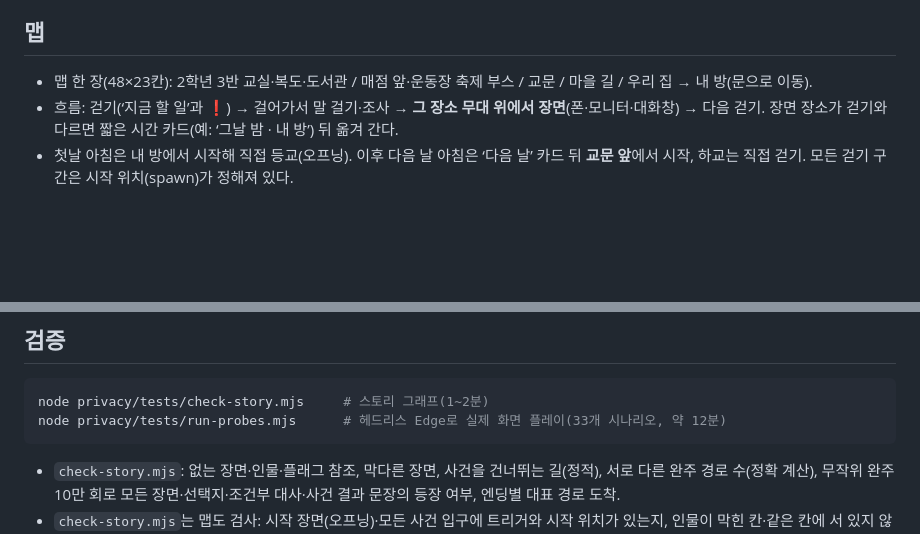
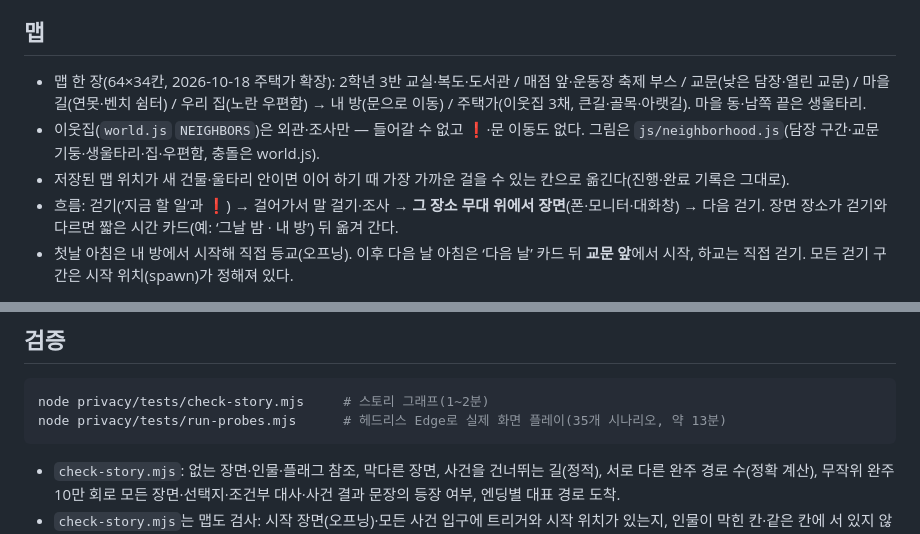
Before and after one commit to earth516/ethicity-games-mid, a Markdown page: privacy/README.md, 2 parts joined by grey strips. GitHub-like rendering; blank space fills up the shorter version.

Commit message:
docs(privacy): 주택가 확장 반영
Co-Authored-By: Claude Opus 5.5 <noreply@anthropic.com>

````diff
--- a/privacy/README.md
+++ b/privacy/README.md
@@ -97,7 +97,9 @@ node privacy/tests/serve.mjs 8080      # → http://127.0.0.1:8080/privacy/
 
 ## 맵
 
-- 맵 한 장(48×23칸): 2학년 3반 교실·복도·도서관 / 매점 앞·운동장 축제 부스 / 교문 / 마을 길 / 우리 집 → 내 방(문으로 이동).
+- 맵 한 장(64×34칸, 2026-10-18 주택가 확장): 2학년 3반 교실·복도·도서관 / 매점 앞·운동장 축제 부스 / 교문(낮은 담장·열린 교문) / 마을 길(연못·벤치 쉼터) / 우리 집(노란 우편함) → 내 방(문으로 이동) / 주택가(이웃집 3채, 큰길·골목·아랫길). 마을 동·남쪽 끝은 생울타리.
+- 이웃집(`world.js` `NEIGHBORS`)은 외관·조사만 — 들어갈 수 없고 ❗·문 이동도 없다. 그림은 `js/neighborhood.js`(담장 구간·교문 기둥·생울타리·집·우편함, 충돌은 world.js).
+- 저장된 맵 위치가 새 건물·울타리 안이면 이어 하기 때 가장 가까운 걸을 수 있는 칸으로 옮긴다(진행·완료 기록은 그대로).
 - 흐름: 걷기(‘지금 할 일’과 ❗) → 걸어가서 말 걸기·조사 → **그 장소 무대 위에서 장면**(폰·모니터·대화창) → 다음 걷기. 장면 장소가 걷기와 다르면 짧은 시간 카드(예: ‘그날 밤 · 내 방’) 뒤 옮겨 간다.
 - 첫날 아침은 내 방에서 시작해 직접 등교(오프닝). 이후 다음 날 아침은 ‘다음 날’ 카드 뒤 **교문 앞**에서 시작, 하교는 직접 걷기. 모든 걷기 구간은 시작 위치(spawn)가 정해져 있다.
 
@@ -129,7 +131,7 @@ node privacy/tests/serve.mjs 8080      # → http://127.0.0.1:8080/privacy/
 
 ```bash
 node privacy/tests/check-story.mjs     # 스토리 그래프(1~2분)
-node privacy/tests/run-probes.mjs      # 헤드리스 Edge로 실제 화면 플레이(33개 시나리오, 약 12분)
+node privacy/tests/run-probes.mjs      # 헤드리스 Edge로 실제 화면 플레이(35개 시나리오, 약 13분)
 ```
 
 - `check-story.mjs`: 없는 장면·인물·플래그 참조, 막다른 장면, 사건을 건너뛰는 길(정적), 서로 다른 완주 경로 수(정확 계산), 무작위 완주 10만 회로 모든 장면·선택지·조건부 대사·사건 결과 문장의 등장 여부, 엔딩별 대표 경로 도착.
````
